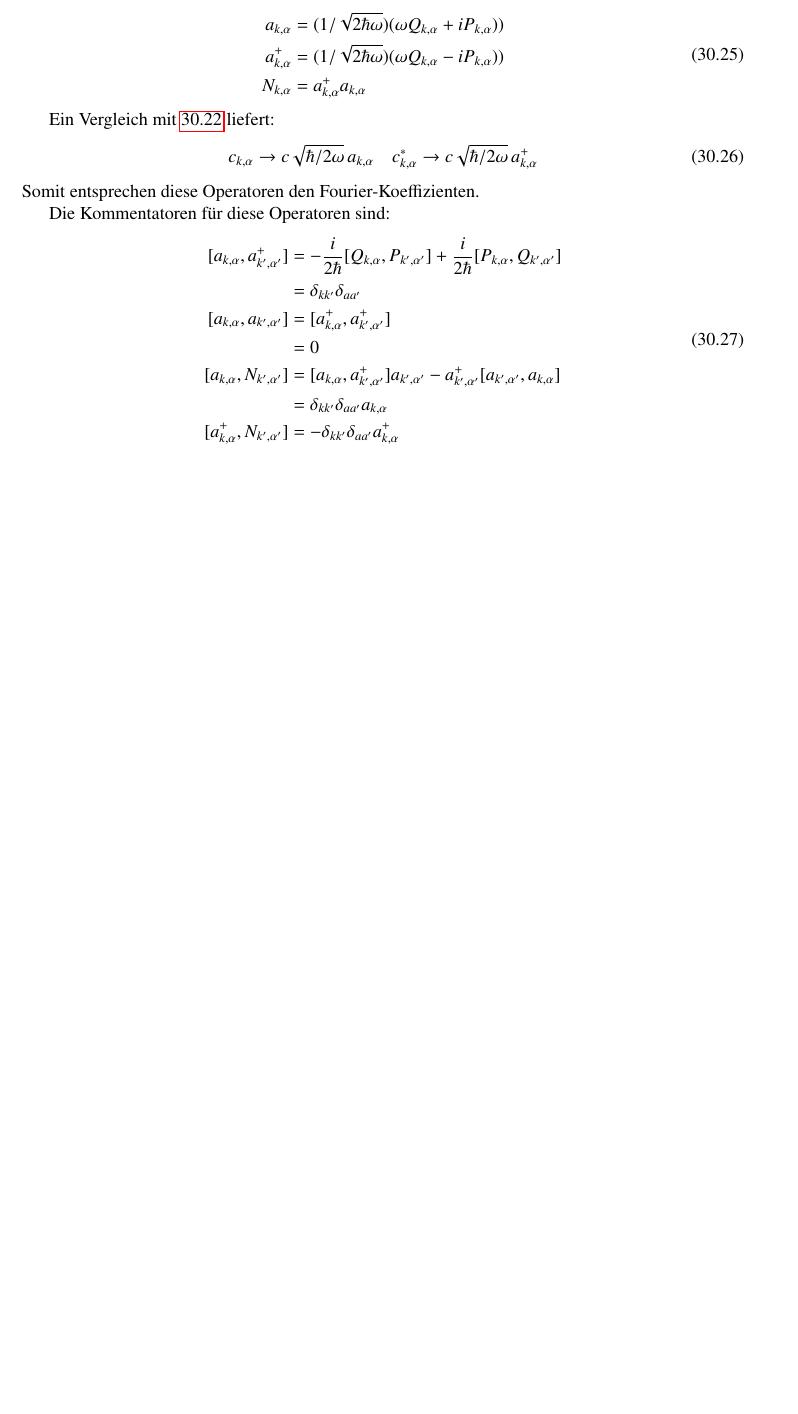
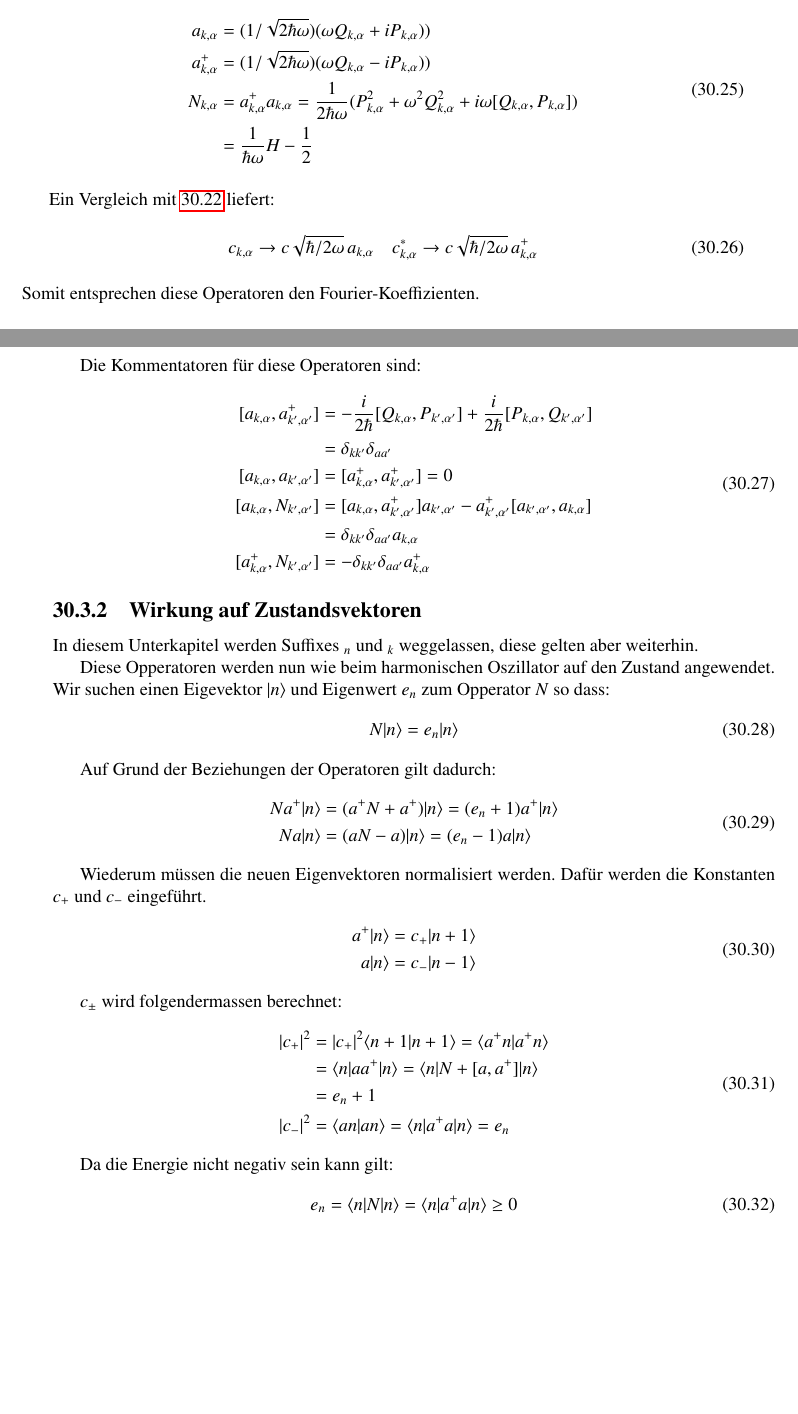
Before and after one commit to AndreasFMueller/SeminarQM, a LaTeX book (skript/skript.tex, which reads skript/feldquantisierung/main.tex): part of page 250 of 252 before the commit and two parts of pages 250 and 251 of 254 after it, the two joined at a grey line, cut so that both start at the same text, the shorter picture padded with empty space. Compiled offline with pdfLaTeX.

Commit message:
Feldquantisierung cont.

```diff
--- a/skript/feldquantisierung/main.tex
+++ b/skript/feldquantisierung/main.tex
@@ -187,7 +188,8 @@ Wir definieren die Operatoren:
 \begin{split}
 a_{k,\alpha} &= (1/\sqrt{2 \hbar \omega})(\omega Q_{k,\alpha} + iP_{k,\alpha})) \\
 a^+_{k,\alpha} &= (1/\sqrt{2 \hbar \omega})(\omega Q_{k,\alpha} - iP_{k,\alpha}))\\
-N_{k,\alpha} &= a^+_{k,\alpha} a_{k,\alpha}
+N_{k,\alpha} &= a^+_{k,\alpha} a_{k,\alpha} = \frac{1}{2 \hbar \omega} (P_{k,\alpha}^2 + \omega^2 Q_{k,\alpha}^2 + i\omega [Q_{k,\alpha},P_{k,\alpha}] ) \\
+ &= \frac{1}{ \hbar \omega } H - \frac{1}{2}
 \end{split}
 \end{equation}
 
@@ -202,10 +204,49 @@ Die Kommentatoren f"ur diese Operatoren sind:
 \begin{split}
 [a_{k,\alpha} , a^+_{k',\alpha'}] &= - \frac{i}{2 \hbar} [Q_{k,\alpha}, P_{k',\alpha'}] + \frac{i}{2 \hbar} [P_{k,\alpha}, Q_{k',\alpha'}] \\
 	 &= \delta_{kk'}\delta_{aa'} \\
-[a_{k,\alpha} , a_{k',\alpha'}] &= [a^+_{k,\alpha} , a^+_{k',\alpha'}] \\
-	 &= 0 \\
+[a_{k,\alpha} , a_{k',\alpha'}] &= [a^+_{k,\alpha} , a^+_{k',\alpha'}] = 0 \\
 [a_{k,\alpha} , N_{k',\alpha'}] &= [a_{k,\alpha} , a^+_{k',\alpha'}]a_{k',\alpha'} - a^+_{k',\alpha'}[a_{k',\alpha'} , a_{k,\alpha}]\\
 	&= \delta_{kk'}\delta_{aa'} a_{k,\alpha} \\
 [a^+_{k,\alpha} , N_{k',\alpha'}] &= -\delta_{kk'}\delta_{aa'} a^+_{k,\alpha}
 \end{split}
 \end{equation}
+
+\subsection{Wirkung auf Zustandsvektoren}
+
+In diesem Unterkapitel werden Suffixes $_n$ und $_k$ weggelassen, diese gelten aber weiterhin.
+
+Diese Opperatoren werden nun wie beim harmonischen Oszillator auf den Zustand angewendet. Wir suchen einen Eigevektor $|n\rangle$ und Eigenwert $e_n$ zum Opperator $N$ so dass:
+\begin{equation}
+N|n\rangle = e_n|n\rangle
+\end{equation}
+
+Auf Grund der Beziehungen der Operatoren gilt dadurch:
+\begin{equation}
+\begin{split}
+Na^+|n\rangle &= (a^+N + a^+)|n\rangle = (e_n + 1)a^+|n\rangle \\
+Na|n\rangle &= (aN - a)|n\rangle = (e_n - 1)a|n\rangle
+\end{split}
+\end{equation}
+
+Wiederum m"ussen die neuen Eigenvektoren normalisiert werden. Daf"ur werden die Konstanten $c_+$ und $c_-$ eingeführt.
+\begin{equation}
+\begin{split}
+a^+|n\rangle &= c_+|n+1\rangle \\
+a|n\rangle &= c_-|n-1\rangle
+\end{split}
+\end{equation}
+
+$c_\pm$ wird folgendermassen berechnet:
+\begin{equation}
+\begin{split}
+	|c_+|^2 &= |c_+|^2 \langle n+1 | n+1 \rangle = \langle a^+n | a^+n \rangle \\
+		&= \langle n | aa^+ |n \rangle = \langle n | N + [a,a^+] |n \rangle \\
+		&= e_n+1 \\
+	|c_-|^2 &= 	\langle an | an \rangle = \langle n | a^+a | n \rangle = e_n
+\end{split}
+\end{equation}
+
+Da die Energie nicht negativ sein kann gilt:
+\begin{equation}
+e_n = \langle n | N |n \rangle = \langle n | a^+a |n \rangle \geq 0
+\end{equation}
```
Also changed, not shown: skript/feldquantisierung/main.tex (1 more changed lines).
